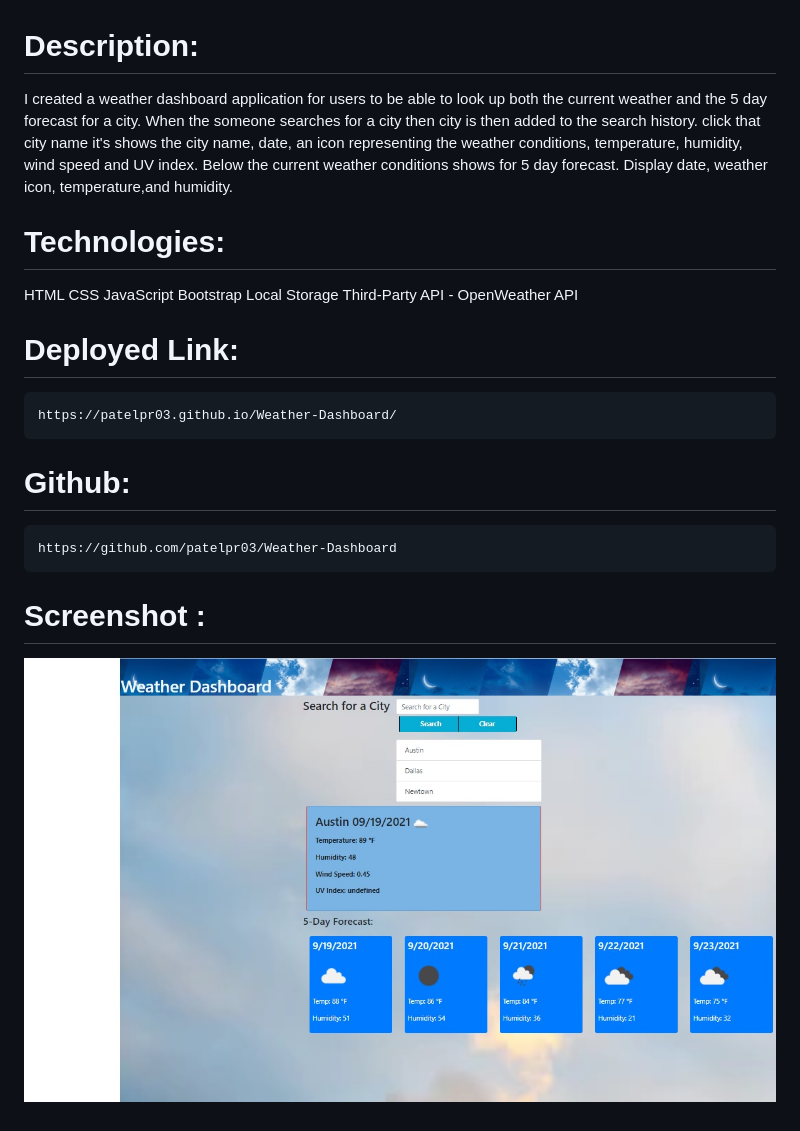
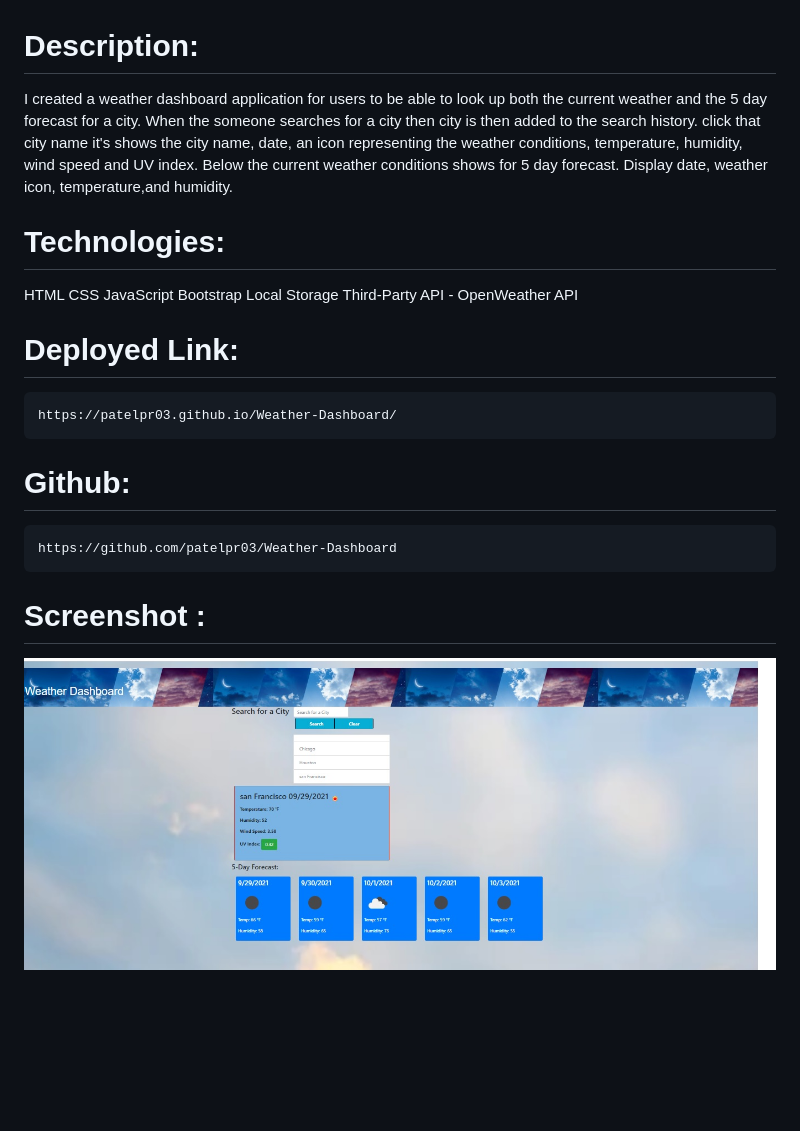
Before and after one commit to patelpr03/Weather-Dashboard, a Markdown page: README.md, the part around the change. Drawn GitHub-style; pictures changed too: assets/images/San-Francisco-weather.jpg (added); blank space fills up the shorter version.

Commit message:
UV index

```diff
--- a/README.md
+++ b/README.md
@@ -1,6 +1,11 @@
 # Description:
 
-I created a weather dashboard application for users to be able to look up both the current weather and the 5 day forecast for a city. When the someone searches for a city then city is then added to the search history. click that city name it's shows the city name, date, an icon representing the weather conditions, temperature, humidity, wind speed and UV index. Below the current weather conditions shows for 5 day forecast. Display  date, weather icon, temperature,and humidity.
+I created a weather dashboard application for users to be able to look up both the
+current weather and the 5 day forecast for a city. When the someone searches for a
+city then city is then added to the search history. click that city name it's shows the
+city name, date, an icon representing the weather conditions, temperature, humidity,
+wind speed and UV index. Below the current weather conditions shows for 5 day forecast.
+Display  date, weather icon, temperature,and humidity.
 
 # Technologies:
 HTML
@@ -12,7 +17,9 @@ Third-Party API - OpenWeather API
 
 # Deployed Link:
     https://patelpr03.github.io/Weather-Dashboard/
+
 # Github:
     https://github.com/patelpr03/Weather-Dashboard
+
 # Screenshot :
-![Weather Dashboard](./assets/images/austinweather.jpg)
+![Weather Dashboard](./assets/images/San-Francisco-weather.jpg)
```
Also changed, not shown: 1 other file.
